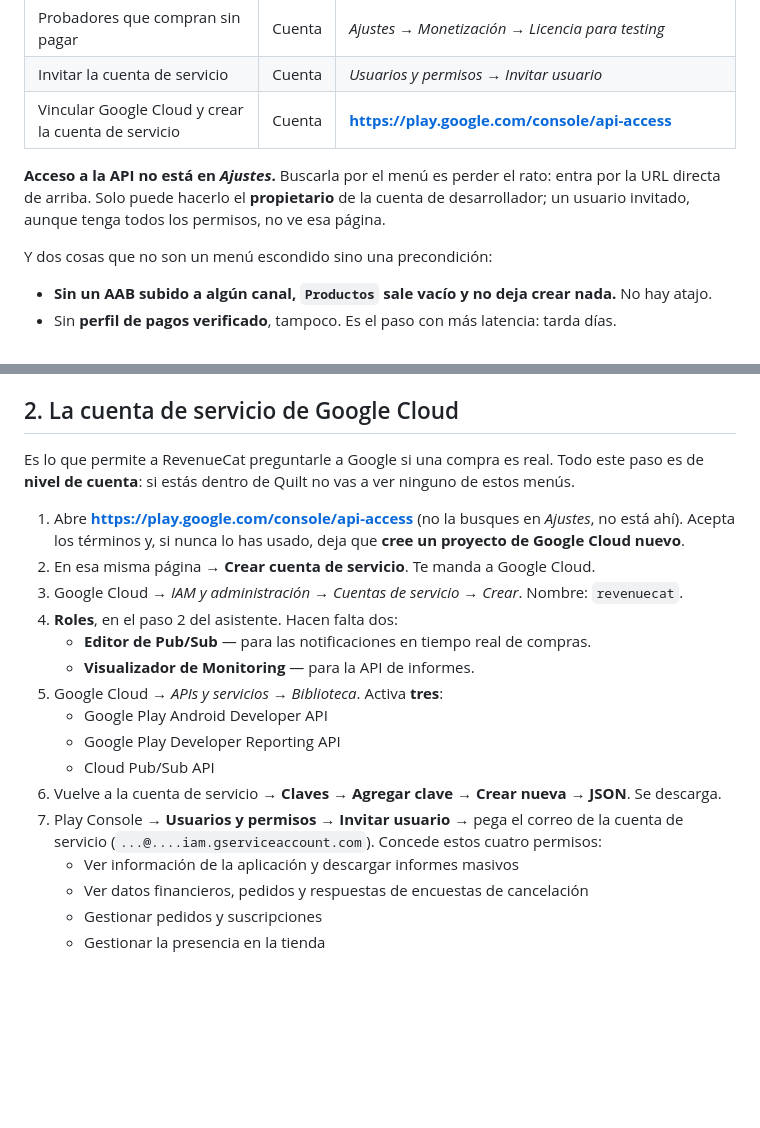
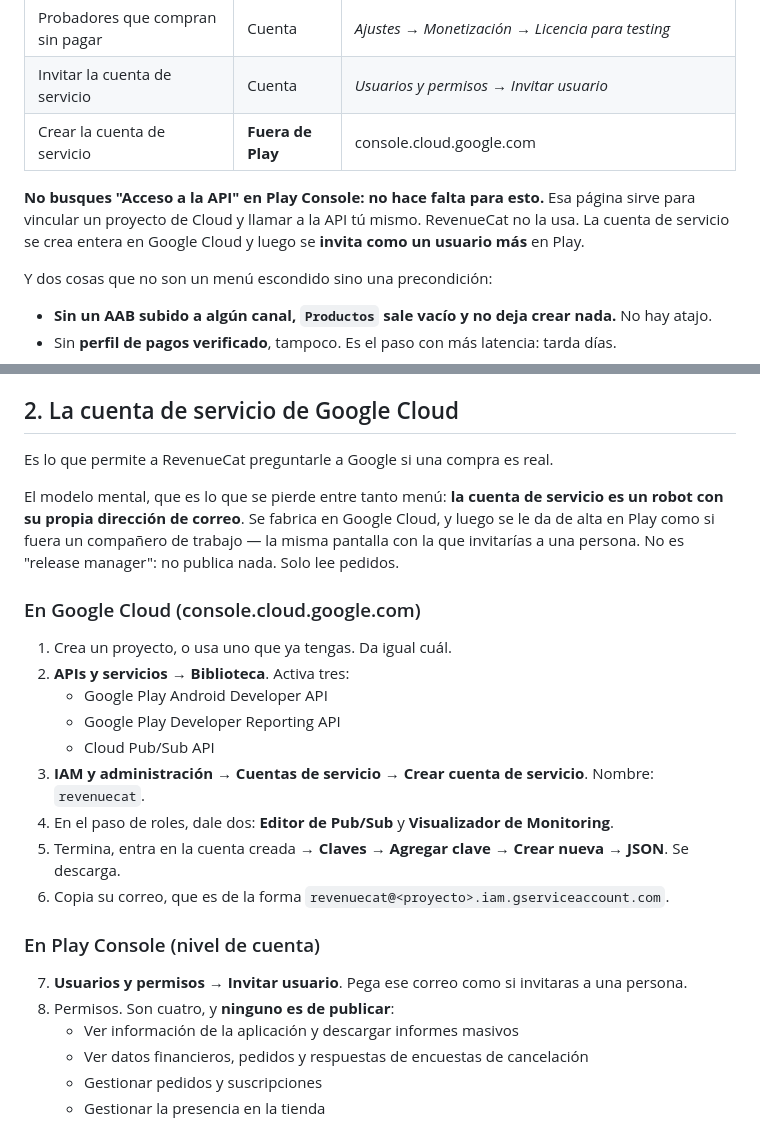
Before and after one commit to BaltaJmn/quilt, a Markdown page: store/revenuecat.md, 2 parts joined by grey strips. Drawn GitHub-style; blank space fills up the shorter version.

Commit message:
Drop the API access detour: the service account starts in Google Cloud
The setup never needed Play Console's "API access" page. That page links a
Cloud project so you can call the Developer API yourself; RevenueCat does not
use it, and sending someone hunting for it in a menu where it isn't wastes an
afternoon.

The real shape, which the menu-by-menu version buried: the service account is a
robot with its own email address. You build it in Google Cloud, then invite that
email in Play Console the same way you would invite a colleague. It is not a
release manager and gets no publishing permission — only the four read/orders
permissions RevenueCat needs.

Rewritten as two clearly separated halves, Google Cloud first, Play second.

Co-Authored-By: Claude Opus 5 <noreply@anthropic.com>

```diff
--- a/store/revenuecat.md
+++ b/store/revenuecat.md
@@ -25,11 +25,11 @@ estos menús "no aparecen": estás dentro de la app y viven fuera, o al revés.
 | Perfil de pagos | Cuenta | *Ajustes → Monetización → Perfil de pagos* |
 | Probadores que compran sin pagar | Cuenta | *Ajustes → Monetización → Licencia para testing* |
 | Invitar la cuenta de servicio | Cuenta | *Usuarios y permisos → Invitar usuario* |
-| Vincular Google Cloud y crear la cuenta de servicio | Cuenta | **https://play.google.com/console/api-access** |
+| Crear la cuenta de servicio | **Fuera de Play** | console.cloud.google.com |
 
-**Acceso a la API no está en *Ajustes*.** Buscarla por el menú es perder el rato: entra por la URL
-directa de arriba. Solo puede hacerlo el **propietario** de la cuenta de desarrollador; un usuario
-invitado, aunque tenga todos los permisos, no ve esa página.
+**No busques "Acceso a la API" en Play Console: no hace falta para esto.** Esa página sirve para
+vincular un proyecto de Cloud y llamar a la API tú mismo. RevenueCat no la usa. La cuenta de
+servicio se crea entera en Google Cloud y luego se **invita como un usuario más** en Play.
 
 Y dos cosas que no son un menú escondido sino una precondición:
 
@@ -98,24 +98,29 @@ No se puede conectar nada hasta que Play tenga qué vender.
 
 ## 2. La cuenta de servicio de Google Cloud
 
-Es lo que permite a RevenueCat preguntarle a Google si una compra es real. Todo este paso es de
-**nivel de cuenta**: si estás dentro de Quilt no vas a ver ninguno de estos menús.
+Es lo que permite a RevenueCat preguntarle a Google si una compra es real.
 
-1. Abre **https://play.google.com/console/api-access** (no la busques en *Ajustes*, no está ahí).
-   Acepta los términos y, si nunca lo has usado, deja que **cree un proyecto de Google Cloud
-   nuevo**.
-2. En esa misma página → **Crear cuenta de servicio**. Te manda a Google Cloud.
-3. Google Cloud → *IAM y administración → Cuentas de servicio → Crear*. Nombre: `revenuecat`.
-4. **Roles**, en el paso 2 del asistente. Hacen falta dos:
-   - **Editor de Pub/Sub** — para las notificaciones en tiempo real de compras.
-   - **Visualizador de Monitoring** — para la API de informes.
-5. Google Cloud → *APIs y servicios → Biblioteca*. Activa **tres**:
+El modelo mental, que es lo que se pierde entre tanto menú: **la cuenta de servicio es un robot con
+su propia dirección de correo**. Se fabrica en Google Cloud, y luego se le da de alta en Play como
+si fuera un compañero de trabajo — la misma pantalla con la que invitarías a una persona. No es
+"release manager": no publica nada. Solo lee pedidos.
+
+### En Google Cloud (console.cloud.google.com)
+
+1. Crea un proyecto, o usa uno que ya tengas. Da igual cuál.
+2. **APIs y servicios → Biblioteca**. Activa tres:
    - Google Play Android Developer API
    - Google Play Developer Reporting API
    - Cloud Pub/Sub API
-6. Vuelve a la cuenta de servicio → **Claves → Agregar clave → Crear nueva → JSON**. Se descarga.
-7. Play Console → **Usuarios y permisos → Invitar usuario** → pega el correo de la cuenta de
-   servicio (`...@....iam.gserviceaccount.com`). Concede estos cuatro permisos:
+3. **IAM y administración → Cuentas de servicio → Crear cuenta de servicio**. Nombre: `revenuecat`.
+4. En el paso de roles, dale dos: **Editor de Pub/Sub** y **Visualizador de Monitoring**.
+5. Termina, entra en la cuenta creada → **Claves → Agregar clave → Crear nueva → JSON**. Se descarga.
+6. Copia su correo, que es de la forma `revenuecat@<proyecto>.iam.gserviceaccount.com`.
+
+### En Play Console (nivel de cuenta)
+
+7. **Usuarios y permisos → Invitar usuario**. Pega ese correo como si invitaras a una persona.
+8. Permisos. Son cuatro, y **ninguno es de publicar**:
    - Ver información de la aplicación y descargar informes masivos
    - Ver datos financieros, pedidos y respuestas de encuestas de cancelación
    - Gestionar pedidos y suscripciones
```
